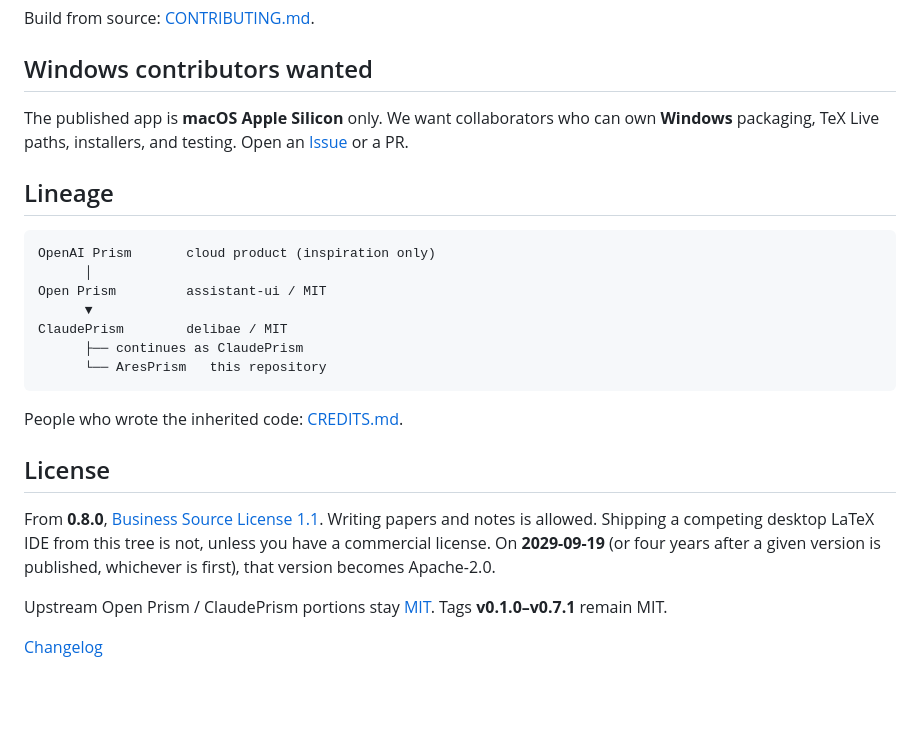
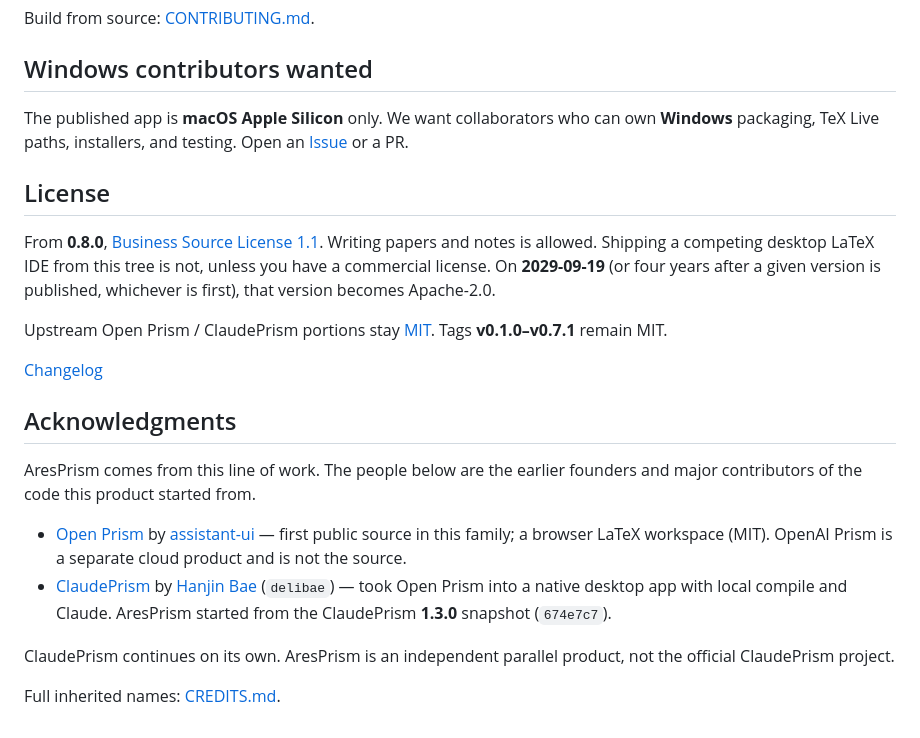
Before and after one commit to Ares960826/AresPrism, a Markdown page: README.md, the part around the change. Rendered like a GitHub page; blank space fills up the shorter version.

````diff
--- a/README.md
+++ b/README.md
@@ -116,20 +116,6 @@ Build from source: [CONTRIBUTING.md](CONTRIBUTING.md).
 
 The published app is **macOS Apple Silicon** only. We want collaborators who can own **Windows** packaging, TeX Live paths, installers, and testing. Open an [Issue](https://github.com/Ares960826/AresPrism/issues) or a PR.
 
-## Lineage
-
-```
-OpenAI Prism       cloud product (inspiration only)
-      │
-Open Prism         assistant-ui / MIT
-      ▼
-ClaudePrism        delibae / MIT
-      ├── continues as ClaudePrism
-      └── AresPrism   this repository
-```
-
-People who wrote the inherited code: [CREDITS.md](./CREDITS.md).
-
 ## License
 
 From **0.8.0**, [Business Source License 1.1](./LICENSE). Writing papers and notes is allowed. Shipping a competing desktop LaTeX IDE from this tree is not, unless you have a commercial license. On **2029-09-19** (or four years after a given version is published, whichever is first), that version becomes Apache-2.0.
@@ -137,3 +123,14 @@ From **0.8.0**, [Business Source License 1.1](./LICENSE). Writing papers and not
 Upstream Open Prism / ClaudePrism portions stay [MIT](./LICENSES/MIT.txt). Tags **v0.1.0–v0.7.1** remain MIT.
 
 [Changelog](./docs/ares/CHANGELOG.md)
+
+## Acknowledgments
+
+AresPrism comes from this line of work. The people below are the earlier founders and major contributors of the code this product started from.
+
+- [Open Prism](https://github.com/assistant-ui/open-prism) by [assistant-ui](https://github.com/assistant-ui) — first public source in this family; a browser LaTeX workspace (MIT). OpenAI Prism is a separate cloud product and is not the source.
+- [ClaudePrism](https://github.com/delibae/claude-prism) by [Hanjin Bae](https://github.com/delibae) (`delibae`) — took Open Prism into a native desktop app with local compile and Claude. AresPrism started from the ClaudePrism **1.3.0** snapshot (`674e7c7`).
+
+ClaudePrism continues on its own. AresPrism is an independent parallel product, not the official ClaudePrism project.
+
+Full inherited names: [CREDITS.md](./CREDITS.md).
````
Also changed, not shown: README.ko.md (+11 -14 lines), README.zh-CN.md (+11 -14 lines).
